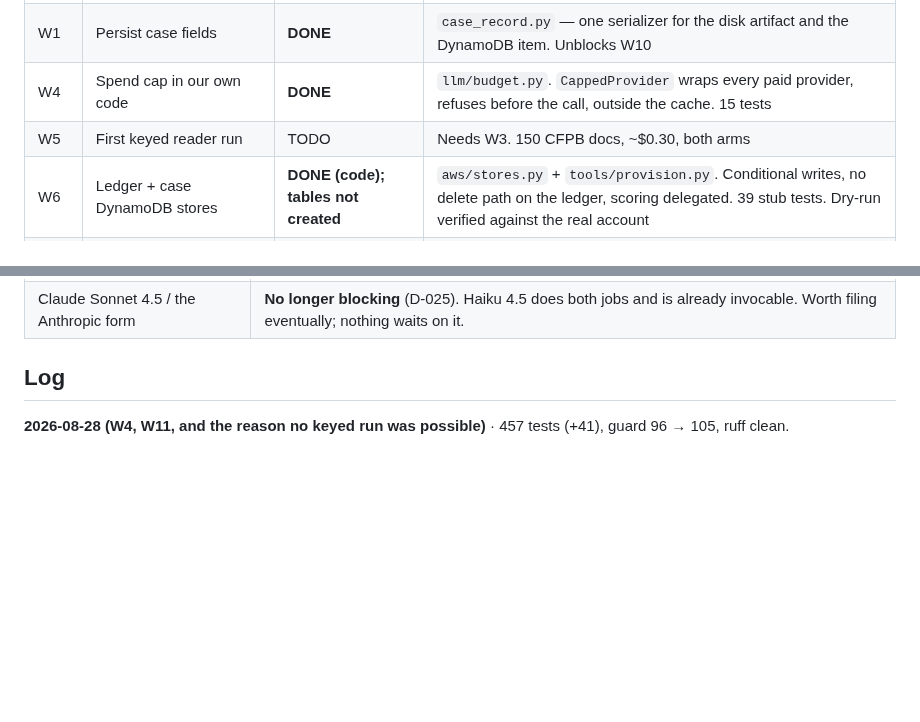
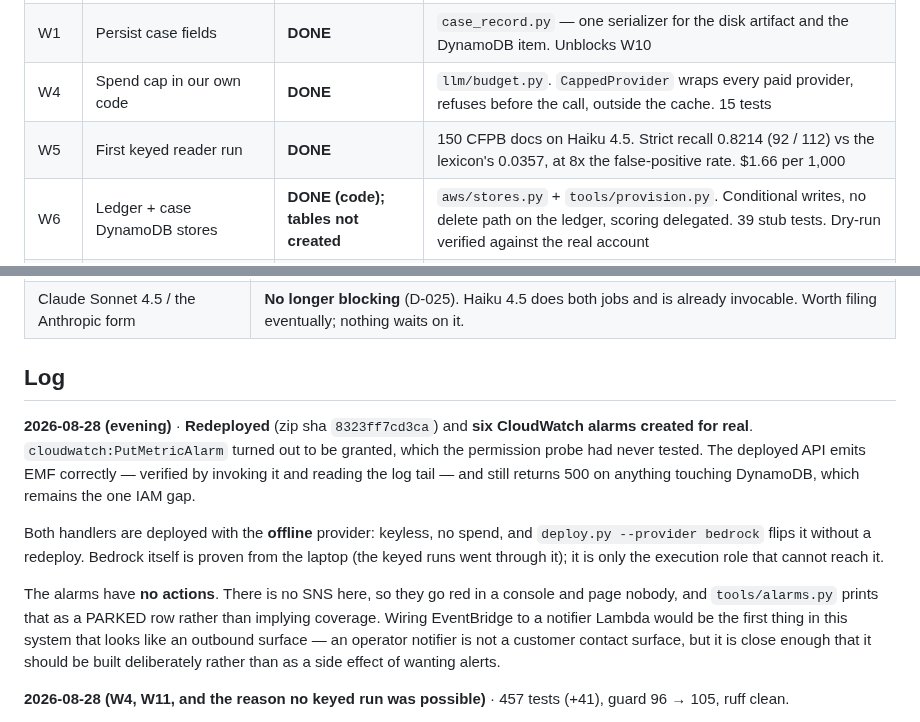
Before and after one commit to ravijp/Genesis_2026, a Markdown page: docs/ops/progress.md, 2 parts joined by grey strips. Rendered like a GitHub page; blank space fills up the shorter version.

```diff
--- a/docs/ops/progress.md
+++ b/docs/ops/progress.md
@@ -47,7 +47,7 @@ Status: `TODO` · `WIP` · `DONE` · `BLOCKED (who owns it)` · `DROPPED (why)`
 | W3 | Bedrock provider (`llm/bedrock.py`) | **DONE** | Converse both ways, Haiku 4.5 default, computed-not-charged cost, lazy client. 33 stub tests |
 | W1 | Persist case fields | **DONE** | `case_record.py` — one serializer for the disk artifact and the DynamoDB item. Unblocks W10 |
 | W4 | Spend cap in our own code | **DONE** | `llm/budget.py`. `CappedProvider` wraps every paid provider, refuses before the call, outside the cache. 15 tests |
-| W5 | First keyed reader run | TODO | Needs W3. 150 CFPB docs, ~$0.30, both arms |
+| W5 | First keyed reader run | **DONE** | 150 CFPB docs on Haiku 4.5. Strict recall 0.8214 (92 / 112) vs the lexicon's 0.0357, at 8x the false-positive rate. $1.66 per 1,000 |
 | W6 | Ledger + case DynamoDB stores | **DONE (code); tables not created** | `aws/stores.py` + `tools/provision.py`. Conditional writes, no delete path on the ledger, scoring delegated. 39 stub tests. Dry-run verified against the real account |
 | W7 | Ingest path (SQS FIFO → handler) | **DONE** | `aws/ingest.py`. Partial batch failure, conditional append, scoring delegated. 18 tests, no AWS |
 | W8 | Investigate path | **DONE (code)** | `aws/investigate.py` + `aws/transcripts.py`. Loop unchanged, score recomputed not trusted, account data labelled synthetic. 29 tests |
@@ -75,6 +75,21 @@ Status: `TODO` · `WIP` · `DONE` · `BLOCKED (who owns it)` · `DROPPED (why)`
 | Claude Sonnet 4.5 / the Anthropic form | **No longer blocking** (D-025). Haiku 4.5 does both jobs and is already invocable. Worth filing eventually; nothing waits on it. |
 
 ## Log
+
+**2026-08-28 (evening)** · **Redeployed** (zip sha `8323ff7cd3ca`) and **six CloudWatch alarms
+created for real**. `cloudwatch:PutMetricAlarm` turned out to be granted, which the permission probe
+had never tested. The deployed API emits EMF correctly — verified by invoking it and reading the log
+tail — and still returns 500 on anything touching DynamoDB, which remains the one IAM gap.
+
+Both handlers are deployed with the **offline** provider: keyless, no spend, and
+`deploy.py --provider bedrock` flips it without a redeploy. Bedrock itself is proven from the laptop
+(the keyed runs went through it); it is only the execution role that cannot reach it.
+
+The alarms have **no actions**. There is no SNS here, so they go red in a console and page nobody,
+and `tools/alarms.py` prints that as a PARKED row rather than implying coverage. Wiring EventBridge
+to a notifier Lambda would be the first thing in this system that looks like an outbound surface —
+an operator notifier is not a customer contact surface, but it is close enough that it should be
+built deliberately rather than as a side effect of wanting alerts.
 
 **2026-08-28 (W4, W11, and the reason no keyed run was possible)** · 457 tests (+41), guard 96 →
 105, ruff clean.
```
Also changed, not shown: docs/ops/aws-infrastructure.md (+8 -2 lines).
